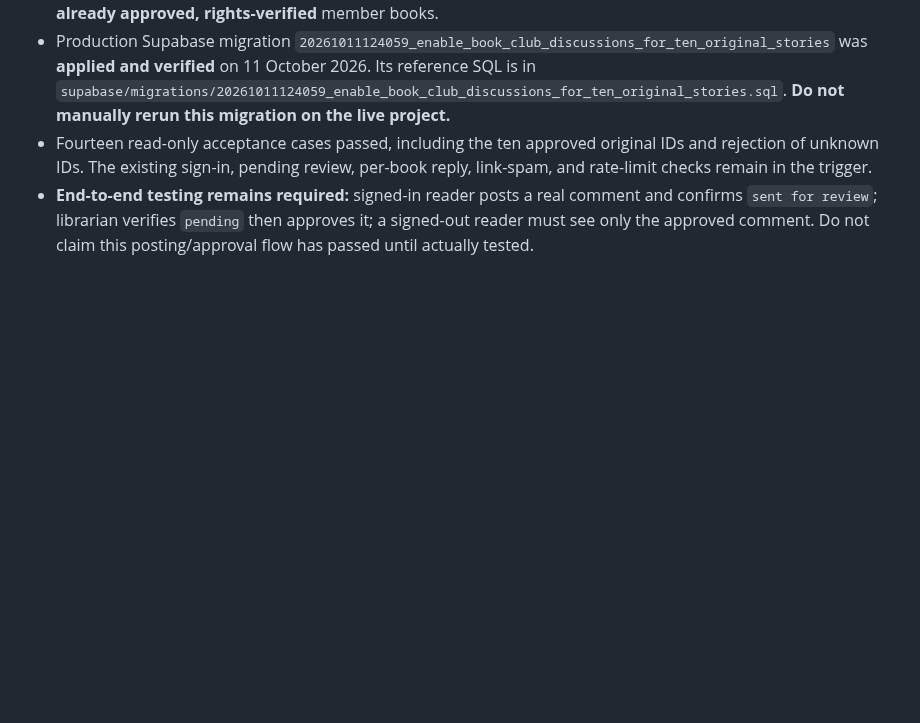
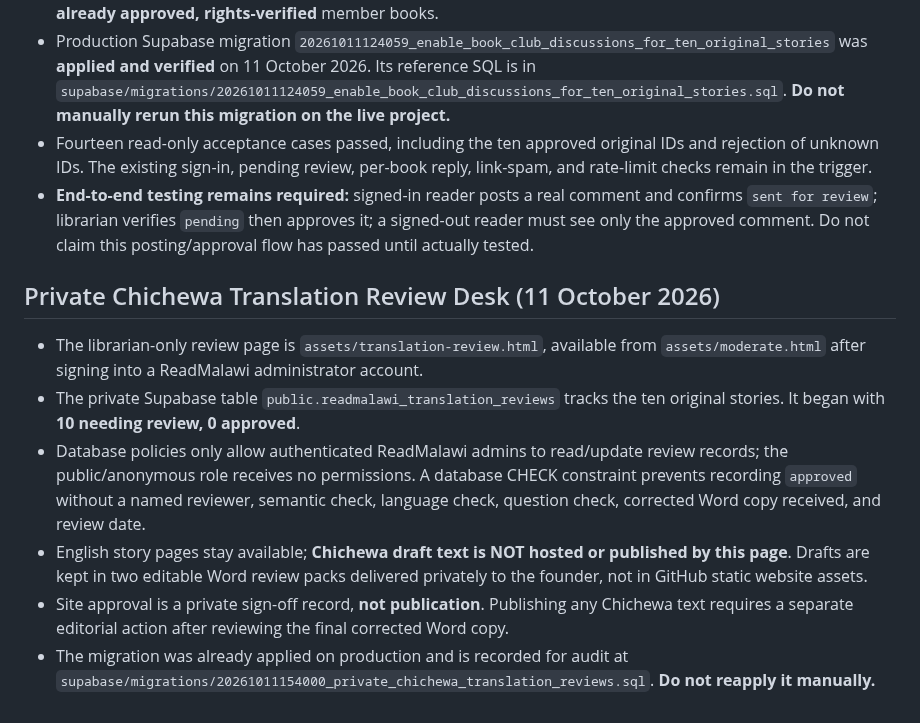
Before and after one commit to ibrowsenterprise-lab/ReadMalawi, a Markdown page: LIBRARY_SETUP.md, the part around the change. GitHub-like rendering; blank space fills up the shorter version.

Commit message:
Document private Chichewa story approval workflow and publication safety

```diff
--- a/LIBRARY_SETUP.md
+++ b/LIBRARY_SETUP.md
@@ -134,3 +134,12 @@ on conflict (user_id) do nothing;
 - Production Supabase migration `20261011124059_enable_book_club_discussions_for_ten_original_stories` was **applied and verified** on 11 October 2026. Its reference SQL is in `supabase/migrations/20261011124059_enable_book_club_discussions_for_ten_original_stories.sql`. **Do not manually rerun this migration on the live project.**
 - Fourteen read-only acceptance cases passed, including the ten approved original IDs and rejection of unknown IDs. The existing sign-in, pending review, per-book reply, link-spam, and rate-limit checks remain in the trigger.
 - **End-to-end testing remains required:** signed-in reader posts a real comment and confirms `sent for review`; librarian verifies `pending` then approves it; a signed-out reader must see only the approved comment. Do not claim this posting/approval flow has passed until actually tested.
+
+
+## Private Chichewa Translation Review Desk (11 October 2026)
+- The librarian-only review page is `assets/translation-review.html`, available from `assets/moderate.html` after signing into a ReadMalawi administrator account.
+- The private Supabase table `public.readmalawi_translation_reviews` tracks the ten original stories. It began with **10 needing review, 0 approved**.
+- Database policies only allow authenticated ReadMalawi admins to read/update review records; the public/anonymous role receives no permissions. A database CHECK constraint prevents recording `approved` without a named reviewer, semantic check, language check, question check, corrected Word copy received, and review date.
+- English story pages stay available; **Chichewa draft text is NOT hosted or published by this page**. Drafts are kept in two editable Word review packs delivered privately to the founder, not in GitHub static website assets.
+- Site approval is a private sign-off record, **not publication**. Publishing any Chichewa text requires a separate editorial action after reviewing the final corrected Word copy.
+- The migration was already applied on production and is recorded for audit at `supabase/migrations/20261011154000_private_chichewa_translation_reviews.sql`. **Do not reapply it manually.**
```
